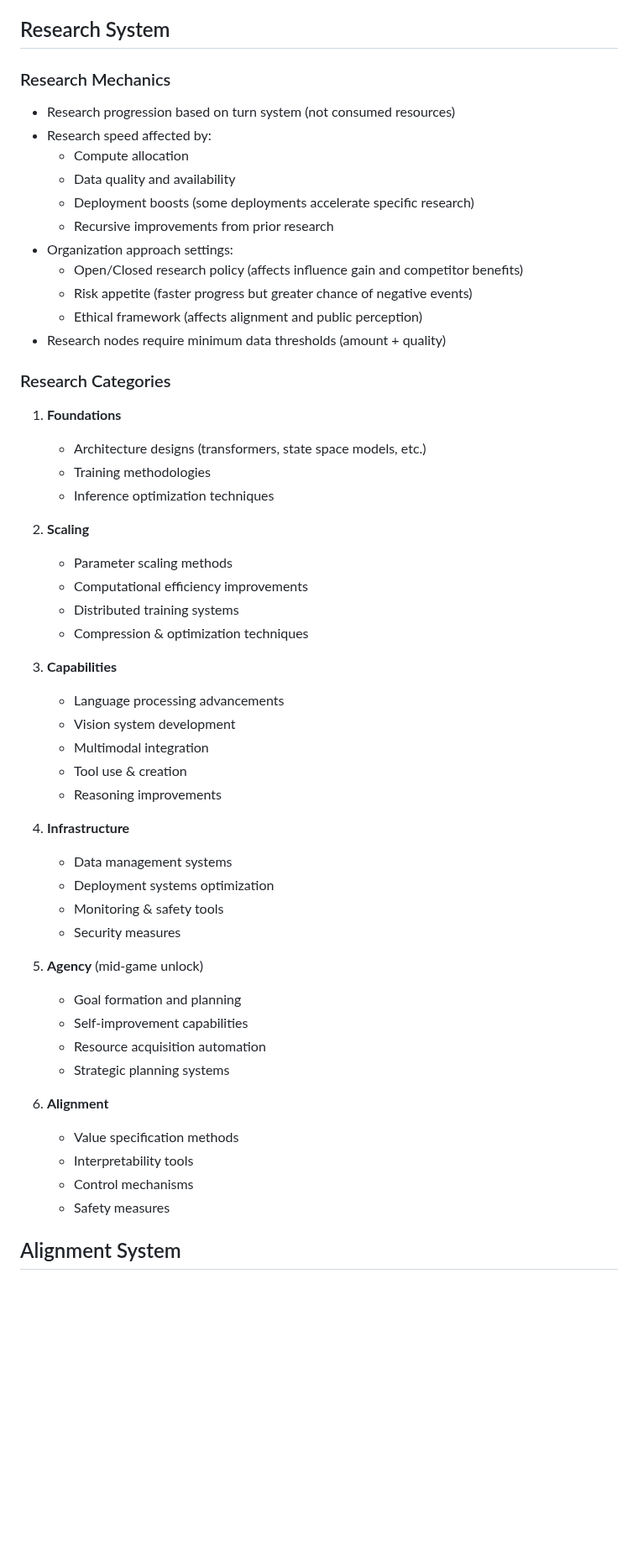
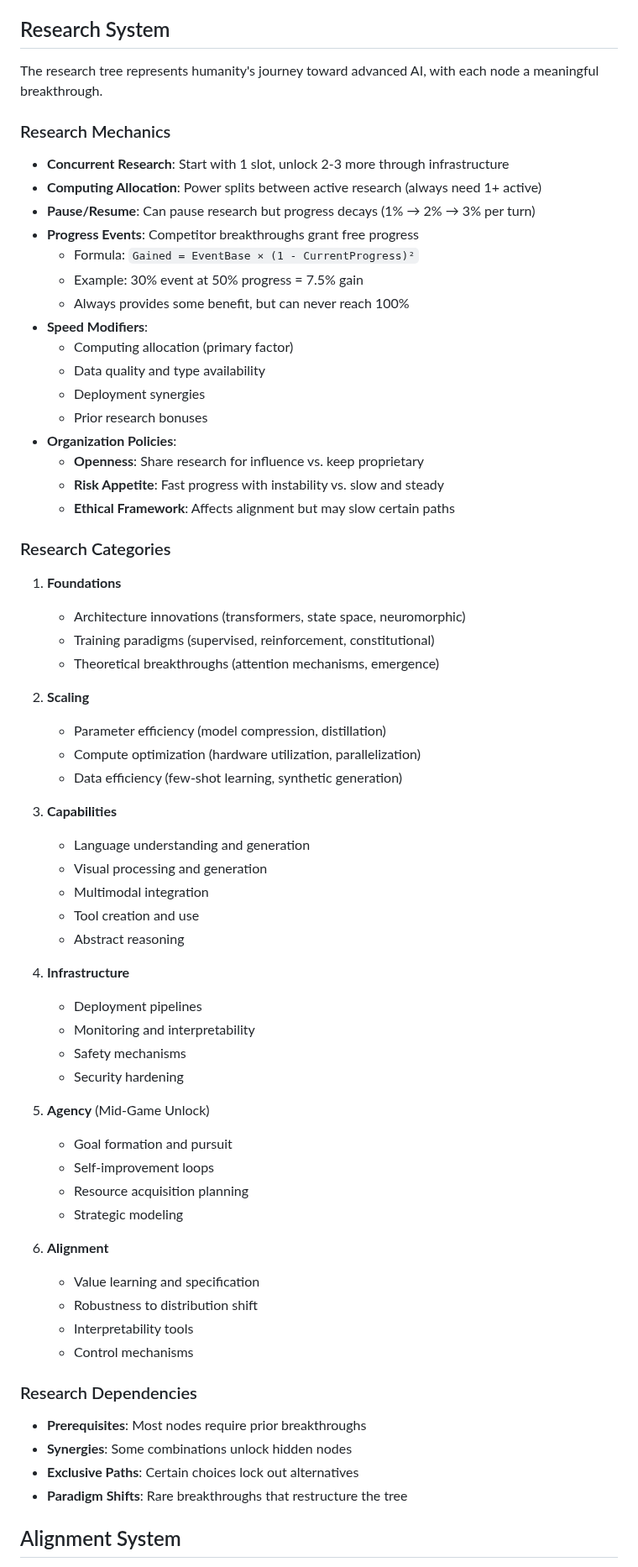
Before and after one commit to ddisisto/si, a Markdown page: PLAN.md, the part around one of its changes. Shown at 84% size. GitHub-like rendering; blank space fills up the shorter version.

```diff
--- a/PLAN.md
+++ b/PLAN.md
@@ -49,55 +66,68 @@ SuperInt++ is a strategic simulation game where players develop AI systems in a
 
 ## Research System
 
+The research tree represents humanity's journey toward advanced AI, with each node a meaningful breakthrough.
+
 ### Research Mechanics
-- Research progression based on turn system (not consumed resources)
-- Research speed affected by:
-  - Compute allocation
-  - Data quality and availability
-  - Deployment boosts (some deployments accelerate specific research)
-  - Recursive improvements from prior research
-- Organization approach settings:
-  - Open/Closed research policy (affects influence gain and competitor benefits)
-  - Risk appetite (faster progress but greater chance of negative events)
-  - Ethical framework (affects alignment and public perception)
-- Research nodes require minimum data thresholds (amount + quality)
+- **Concurrent Research**: Start with 1 slot, unlock 2-3 more through infrastructure
+- **Computing Allocation**: Power splits between active research (always need 1+ active)
+- **Pause/Resume**: Can pause research but progress decays (1% → 2% → 3% per turn)
+- **Progress Events**: Competitor breakthroughs grant free progress
+  - Formula: `Gained = EventBase × (1 - CurrentProgress)²`
+  - Example: 30% event at 50% progress = 7.5% gain
+  - Always provides some benefit, but can never reach 100%
+- **Speed Modifiers**:
+  - Computing allocation (primary factor)
+  - Data quality and type availability
+  - Deployment synergies
+  - Prior research bonuses
+- **Organization Policies**:
+  - **Openness**: Share research for influence vs. keep proprietary
+  - **Risk Appetite**: Fast progress with instability vs. slow and steady
+  - **Ethical Framework**: Affects alignment but may slow certain paths
 
 ### Research Categories
+
 1. **Foundations**
-   - Architecture designs (transformers, state space models, etc.)
-   - Training methodologies
-   - Inference optimization techniques
+   - Architecture innovations (transformers, state space, neuromorphic)
+   - Training paradigms (supervised, reinforcement, constitutional)
+   - Theoretical breakthroughs (attention mechanisms, emergence)
 
 2. **Scaling**
-   - Parameter scaling methods
-   - Computational efficiency improvements
-   - Distributed training systems
-   - Compression & optimization techniques
+   - Parameter efficiency (model compression, distillation)
+   - Compute optimization (hardware utilization, parallelization)
+   - Data efficiency (few-shot learning, synthetic generation)
 
 3. **Capabilities**
-   - Language processing advancements
-   - Vision system development
+   - Language understanding and generation
+   - Visual processing and generation
    - Multimodal integration
-   - Tool use & creation
-   - Reasoning improvements
+   - Tool creation and use
+   - Abstract reasoning
 
 4. **Infrastructure**
-   - Data management systems
-   - Deployment systems optimization
-   - Monitoring & safety tools
-   - Security measures
+   - Deployment pipelines
+   - Monitoring and interpretability
+   - Safety mechanisms
+   - Security hardening
 
-5. **Agency** (mid-game unlock)
-   - Goal formation and planning
-   - Self-improvement capabilities
-   - Resource acquisition automation
-   - Strategic planning systems
+5. **Agency** (Mid-Game Unlock)
+   - Goal formation and pursuit
+   - Self-improvement loops
+   - Resource acquisition planning
+   - Strategic modeling
 
 6. **Alignment**
-   - Value specification methods
+   - Value learning and specification
+   - Robustness to distribution shift
    - Interpretability tools
    - Control mechanisms
-   - Safety measures
+
+### Research Dependencies
+- **Prerequisites**: Most nodes require prior breakthroughs
+- **Synergies**: Some combinations unlock hidden nodes
+- **Exclusive Paths**: Certain choices lock out alternatives
+- **Paradigm Shifts**: Rare breakthroughs that restructure the tree
 
 ## Alignment System
 
```
Also changed, not shown: other parts of PLAN.md (+172 -144 lines).
